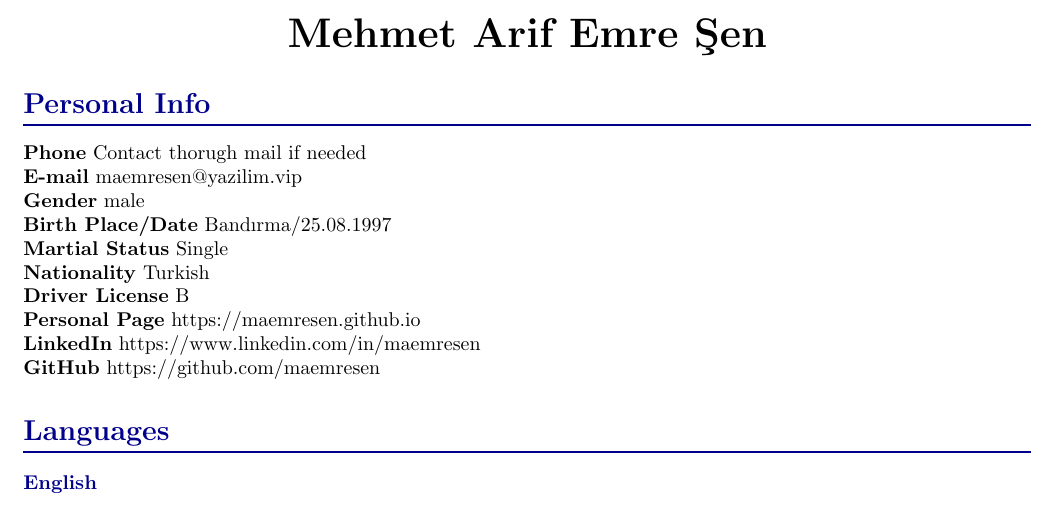
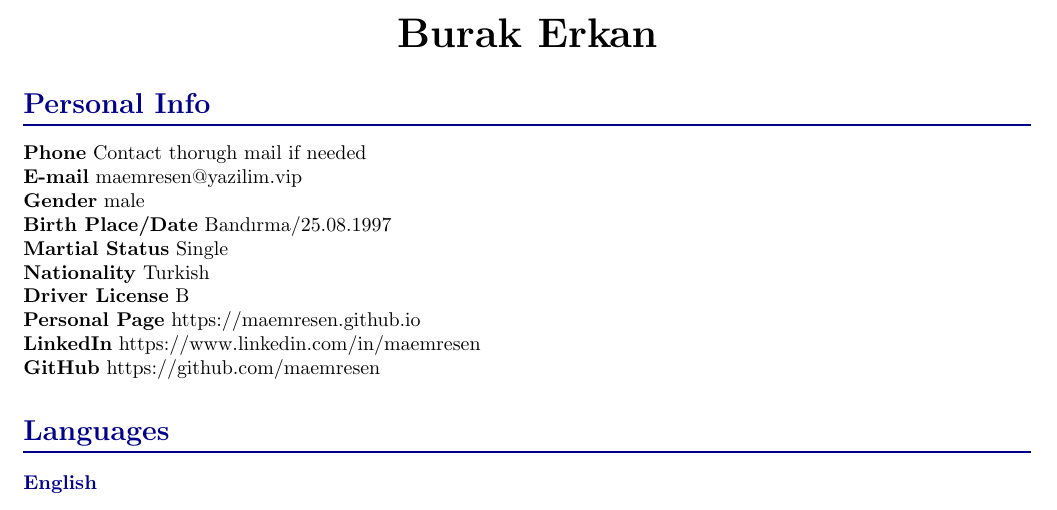
Before and after one commit to burak-erkan/curriculum-vitae, a LaTeX document (index.tex): part of page 1 of 3, cut at the place of the change. Compiled offline with pdfLaTeX.

Commit message:
first commit

```diff
--- a/index.tex
+++ b/index.tex
@@ -52,7 +52,7 @@ maxbibnames=99, minbibnames=99 % <-- or some absurd number
 
 
 \begin{center}
-  \huge{\textbf{Mehmet Arif Emre Şen}}
+  \huge{\textbf{Burak Erkan}}
 \end{center}
 % \begin{multicols}{2}
 %    \colbreak
```
